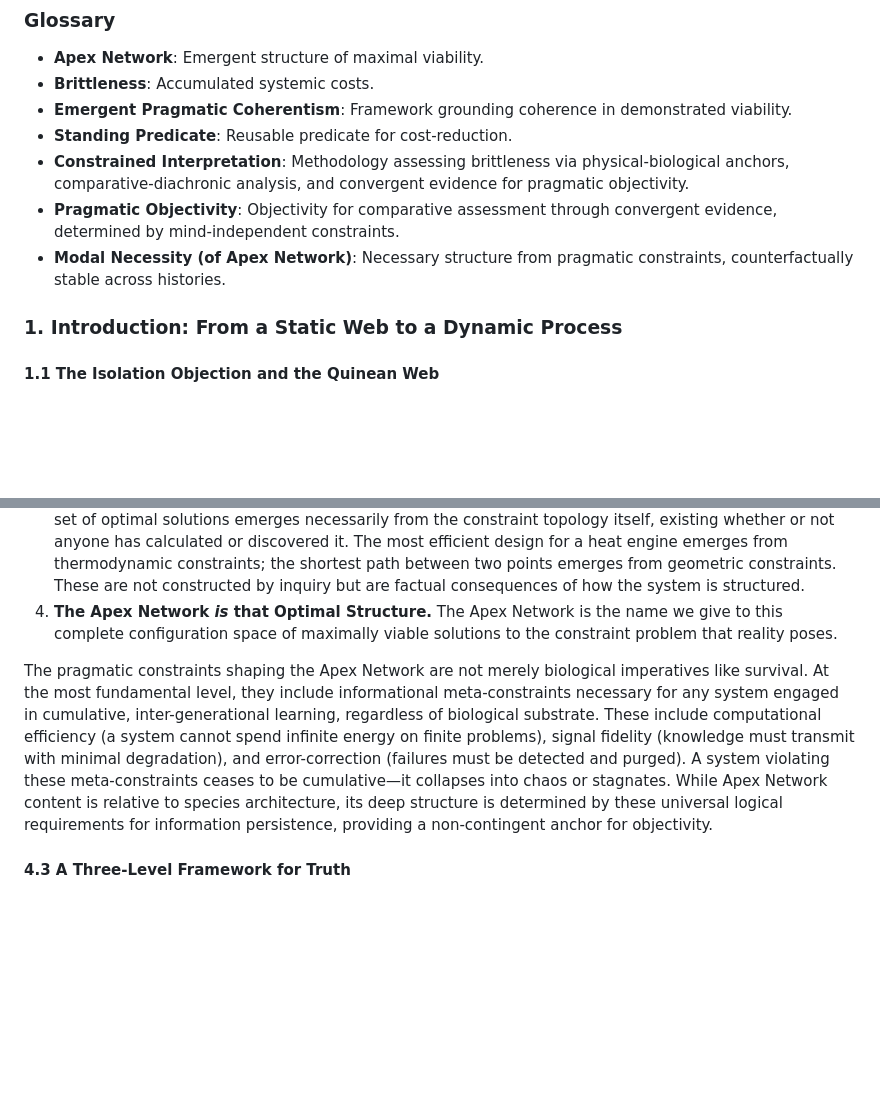
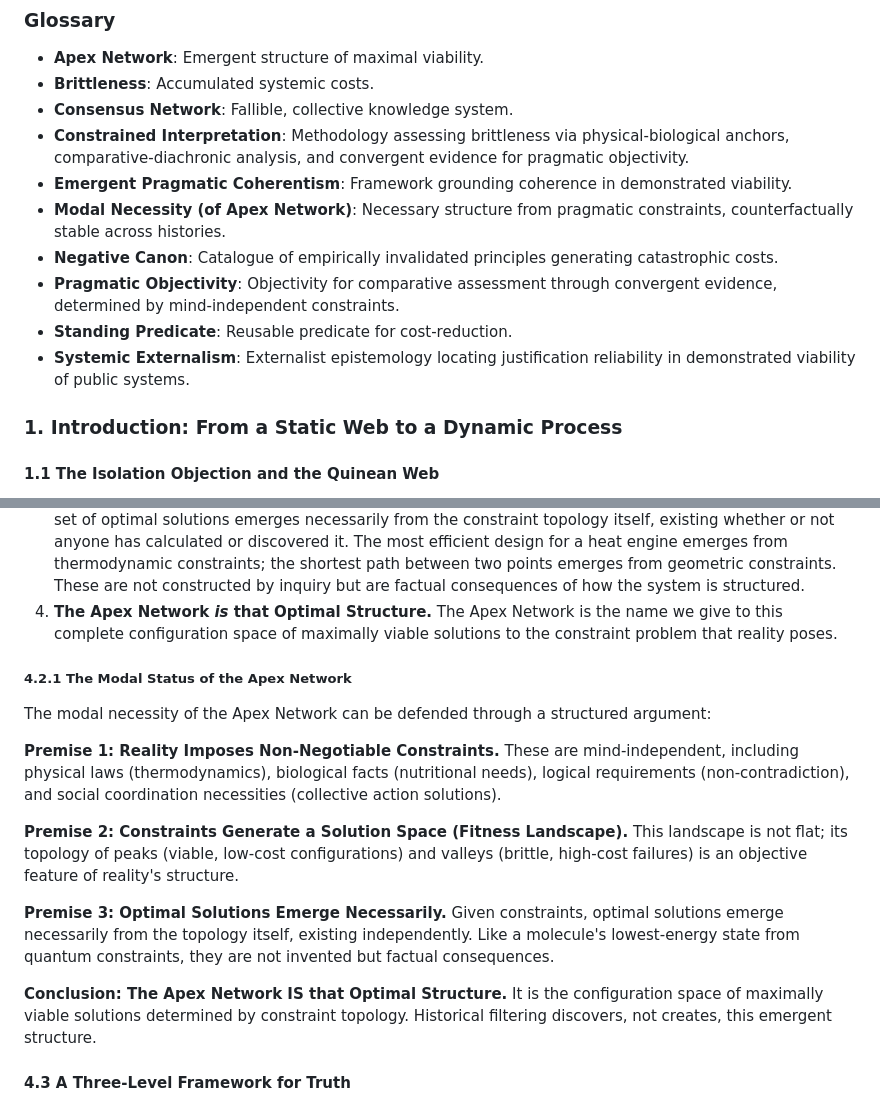
Before and after one commit to doeixd/paper, a Markdown page: gemini-again.md, 2 parts joined by grey strips. Rendered like a GitHub page; blank space fills up the shorter version.

```diff
--- a/gemini-again.md
+++ b/gemini-again.md
@@ -7,11 +7,14 @@ Coherentist theories face the isolation objection: internally consistent systems
 ### Glossary
 - **Apex Network**: Emergent structure of maximal viability.
 - **Brittleness**: Accumulated systemic costs.
+- **Consensus Network**: Fallible, collective knowledge system.
+- **Constrained Interpretation**: Methodology assessing brittleness via physical-biological anchors, comparative-diachronic analysis, and convergent evidence for pragmatic objectivity.
 - **Emergent Pragmatic Coherentism**: Framework grounding coherence in demonstrated viability.
+- **Modal Necessity (of Apex Network)**: Necessary structure from pragmatic constraints, counterfactually stable across histories.
+- **Negative Canon**: Catalogue of empirically invalidated principles generating catastrophic costs.
+- **Pragmatic Objectivity**: Objectivity for comparative assessment through convergent evidence, determined by mind-independent constraints.
 - **Standing Predicate**: Reusable predicate for cost-reduction.
-- **Constrained Interpretation**: Methodology assessing brittleness via physical-biological anchors, comparative-diachronic analysis, and convergent evidence for pragmatic objectivity.
-- **Pragmatic Objectivity**: Objectivity for comparative assessment through convergent evidence, determined by mind-independent constraints.
-- **Modal Necessity (of Apex Network)**: Necessary structure from pragmatic constraints, counterfactually stable across histories.
+- **Systemic Externalism**: Externalist epistemology locating justification reliability in demonstrated viability of public systems.
 
 ### **1. Introduction: From a Static Web to a Dynamic Process**
 
@@ -209,7 +212,17 @@ This argument proceeds in four steps:
 3.  **Optimal Solutions Emerge Necessarily.** Given a constrained system, an optimal solution or a compact set of optimal solutions emerges necessarily from the constraint topology itself, existing whether or not anyone has calculated or discovered it. The most efficient design for a heat engine emerges from thermodynamic constraints; the shortest path between two points emerges from geometric constraints. These are not constructed by inquiry but are factual consequences of how the system is structured.
 4.  **The Apex Network *is* that Optimal Structure.** The Apex Network is the name we give to this complete configuration space of maximally viable solutions to the constraint problem that reality poses.
 
-The pragmatic constraints shaping the Apex Network are not merely biological imperatives like survival. At the most fundamental level, they include informational meta-constraints necessary for any system engaged in cumulative, inter-generational learning, regardless of biological substrate. These include computational efficiency (a system cannot spend infinite energy on finite problems), signal fidelity (knowledge must transmit with minimal degradation), and error-correction (failures must be detected and purged). A system violating these meta-constraints ceases to be cumulative—it collapses into chaos or stagnates. While Apex Network content is relative to species architecture, its deep structure is determined by these universal logical requirements for information persistence, providing a non-contingent anchor for objectivity.
+##### **4.2.1 The Modal Status of the Apex Network**
+
+The modal necessity of the Apex Network can be defended through a structured argument:
+
+**Premise 1: Reality Imposes Non-Negotiable Constraints.** These are mind-independent, including physical laws (thermodynamics), biological facts (nutritional needs), logical requirements (non-contradiction), and social coordination necessities (collective action solutions).
+
+**Premise 2: Constraints Generate a Solution Space (Fitness Landscape).** This landscape is not flat; its topology of peaks (viable, low-cost configurations) and valleys (brittle, high-cost failures) is an objective feature of reality's structure.
+
+**Premise 3: Optimal Solutions Emerge Necessarily.** Given constraints, optimal solutions emerge necessarily from the topology itself, existing independently. Like a molecule's lowest-energy state from quantum constraints, they are not invented but factual consequences.
+
+**Conclusion: The Apex Network IS that Optimal Structure.** It is the configuration space of maximally viable solutions determined by constraint topology. Historical filtering discovers, not creates, this emergent structure.
 
 #### **4.3 A Three-Level Framework for Truth**
 
```
Also changed, not shown: edits/2025-10-06 - 19-30 - Deepening Philosophical Grounding and Structure in gemini-again.md.md (added, +45 -0 lines).
